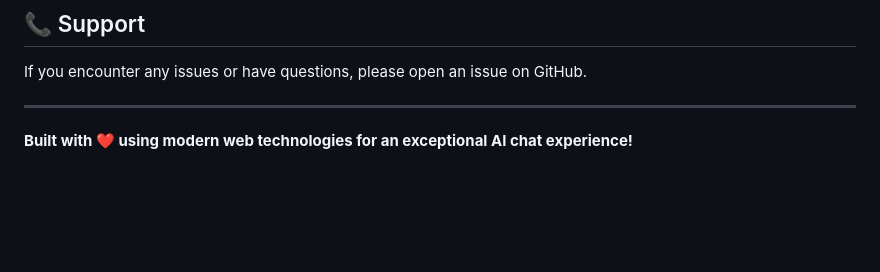
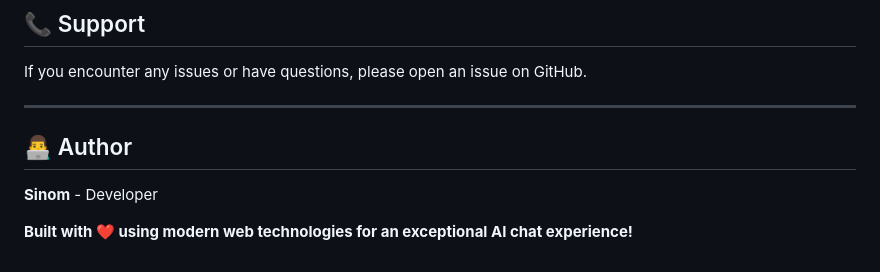
Before and after one commit to Gokul-S-dev/ChatBot, a Markdown page: README.md, the part around the change. Drawn GitHub-style; blank space fills up the shorter version.

```diff
--- a/README.md
+++ b/README.md
@@ -159,5 +159,8 @@ This project is licensed under the ISC License.
 If you encounter any issues or have questions, please open an issue on GitHub.
 
 ---
+## 👨‍💻 Author
+
+**Sinom** - Developer
 
 **Built with ❤️ using modern web technologies for an exceptional AI chat experience!**
```
